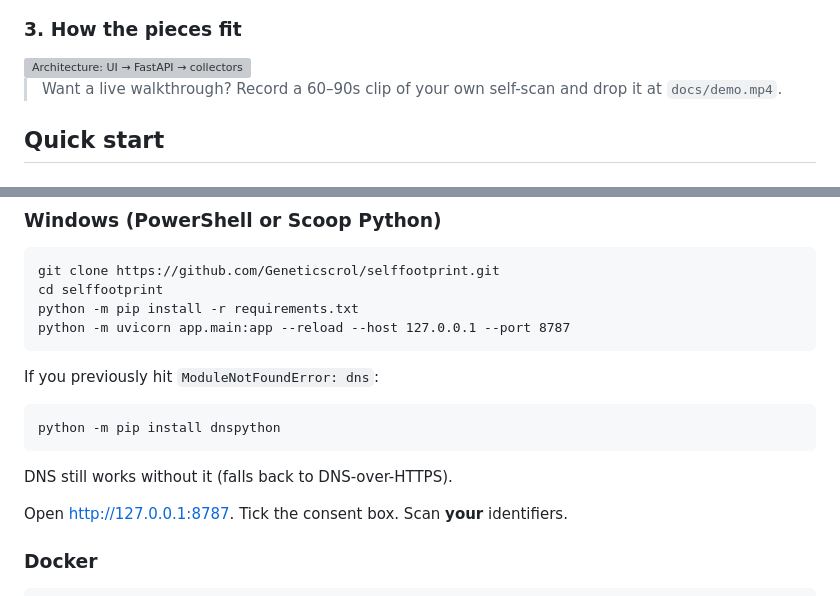
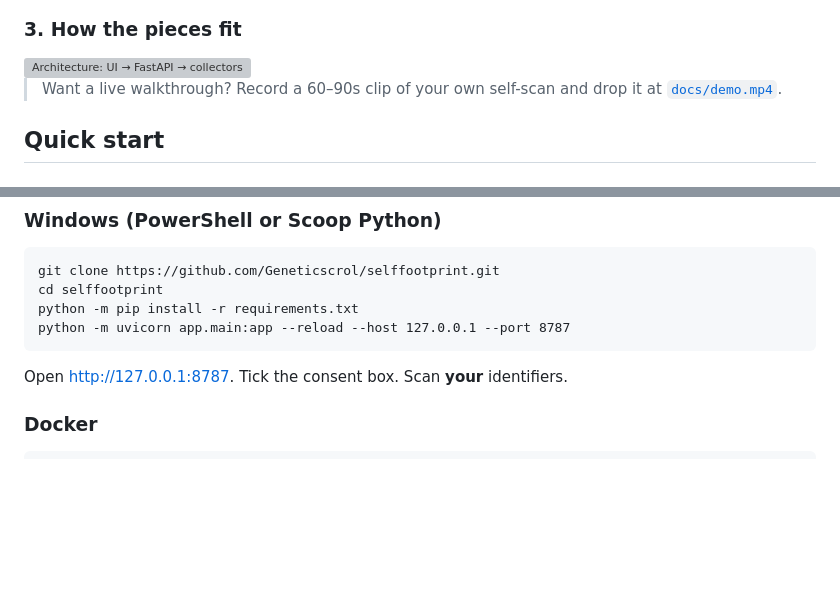
Before and after one commit to Geneticscrol/selffootprint, a Markdown page: README.md, 2 parts joined by grey strips. GitHub-like rendering; blank space fills up the shorter version; grey boxes are pictures that could not be loaded.

````diff
--- a/README.md
+++ b/README.md
@@ -54,7 +54,7 @@ It is not a stalking kit. There is no “investigate anyone” mode. The consent
 
 <img src="docs/architecture.svg" alt="Architecture: UI → FastAPI → collectors → scoring" width="920"/>
 
-> Want a live walkthrough? Record a 60–90s clip of your own self-scan and drop it at `docs/demo.mp4`.
+> Want a live walkthrough? Record a 60–90s clip of your own self-scan and drop it at [`docs/demo.mp4`](docs/demo.mp4).
 
 ## Quick start
 
@@ -79,14 +79,6 @@ python -m pip install -r requirements.txt
 python -m uvicorn app.main:app --reload --host 127.0.0.1 --port 8787
 ```
 
-If you previously hit `ModuleNotFoundError: dns`:
-
-```bat
-python -m pip install dnspython
-```
-
-DNS still works without it (falls back to DNS-over-HTTPS).
-
 Open [http://127.0.0.1:8787](http://127.0.0.1:8787). Tick the consent box. Scan **your** identifiers.
 
 ### Docker
````
Also changed, not shown: other parts of README.md (+16 -89 lines).
